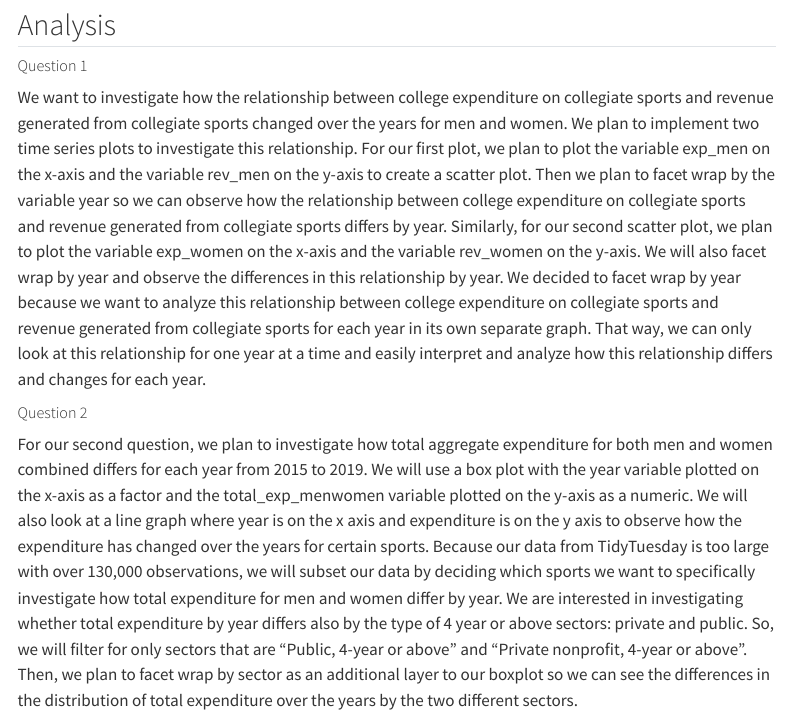
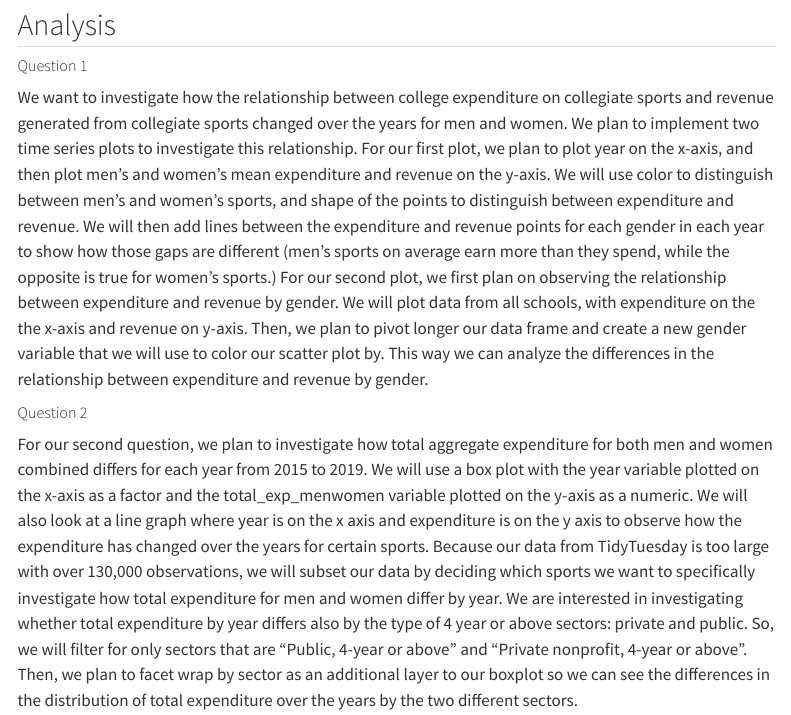
Before and after one commit to vizdata-s23/project-01-ggplot_lessthan_3, a Quarto document (proposal.qmd): the page in a window 1100 px wide, from 800 px down. Rendered offline with R 4.5, knitr and Pandoc in place of Quarto, with nearby package versions; some code elsewhere in the file could not run offline; menus at the side of the page are left out.

Commit message:
Updated Question 1

```diff
--- a/proposal.qmd
+++ b/proposal.qmd
@@ -32,7 +32,7 @@ This data on collegiate sports budgets comes from Equity in Athletics Data Analy
 
 ##### Question 1
 
-We want to investigate how the relationship between college expenditure on collegiate sports and revenue generated from collegiate sports changed over the years for men and women. We plan to implement two time series plots to investigate this relationship. For our first plot, we plan to plot the variable exp_men on the x-axis and the variable rev_men on the y-axis to create a scatter plot. Then we plan to facet wrap by the variable year so we can observe how the relationship between college expenditure on collegiate sports and revenue generated from collegiate sports differs by year. Similarly, for our second scatter plot, we plan to plot the variable exp_women on the x-axis and the variable rev_women on the y-axis. We will also facet wrap by year and observe the differences in this relationship by year. We decided to facet wrap by year because we want to analyze this relationship between college expenditure on collegiate sports and revenue generated from collegiate sports for each year in its own separate graph. That way, we can only look at this relationship for one year at a time and easily interpret and analyze how this relationship differs and changes for each year.
+We want to investigate how the relationship between college expenditure on collegiate sports and revenue generated from collegiate sports changed over the years for men and women. We plan to implement two time series plots to investigate this relationship. For our first plot, we plan to plot year on the x-axis, and then plot men's and women's mean expenditure and revenue on the y-axis. We will use color to distinguish between men's and women's sports, and shape of the points to distinguish between expenditure and revenue. We will then add lines between the expenditure and revenue points for each gender in each year to show how those gaps are different (men's sports on average earn more than they spend, while the opposite is true for women's sports.) For our second plot, we first plan on observing the relationship between expenditure and revenue by gender. We will plot data from all schools, with expenditure on the the x-axis and revenue on y-axis. Then, we plan to pivot longer our data frame and create a new gender variable that we will use to color our scatter plot by. This way we can analyze the differences in the relationship between expenditure and revenue by gender.
 
 ##### Question 2
 
```
